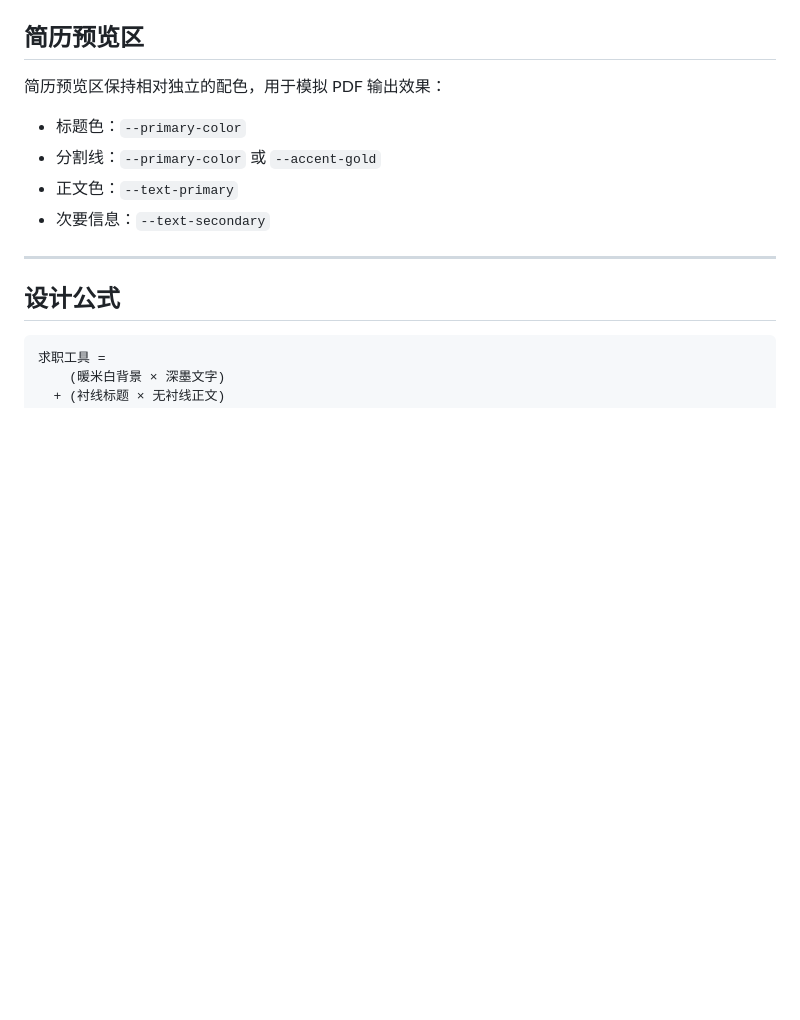
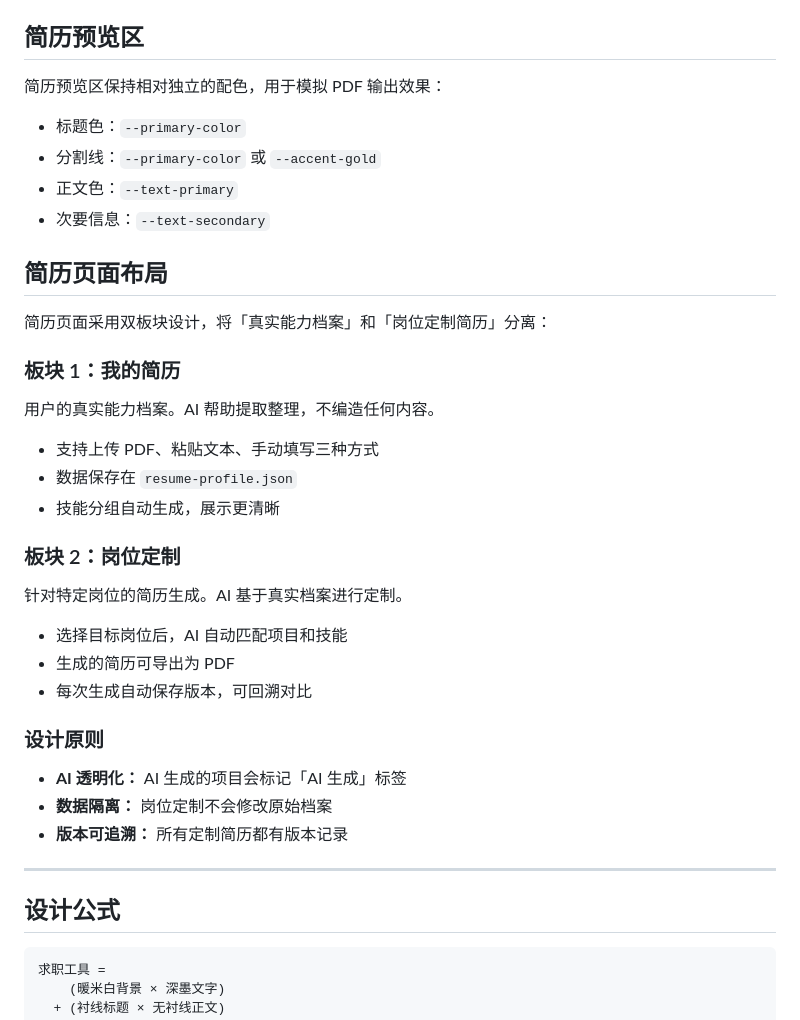
Before and after one commit to CXCXHH/career-ops-GUI-cn, a Markdown page: design.md, the part around the change. Drawn GitHub-style; blank space fills up the shorter version.

```diff
--- a/design.md
+++ b/design.md
@@ -151,6 +151,32 @@ h1, h2, h3, h4 {
 - 正文色：`--text-primary`
 - 次要信息：`--text-secondary`
 
+## 简历页面布局
+
+简历页面采用双板块设计，将「真实能力档案」和「岗位定制简历」分离：
+
+### 板块 1：我的简历
+
+用户的真实能力档案。AI 帮助提取整理，不编造任何内容。
+
+- 支持上传 PDF、粘贴文本、手动填写三种方式
+- 数据保存在 `resume-profile.json`
+- 技能分组自动生成，展示更清晰
+
+### 板块 2：岗位定制
+
+针对特定岗位的简历生成。AI 基于真实档案进行定制。
+
+- 选择目标岗位后，AI 自动匹配项目和技能
+- 生成的简历可导出为 PDF
+- 每次生成自动保存版本，可回溯对比
+
+### 设计原则
+
+- **AI 透明化：** AI 生成的项目会标记「AI 生成」标签
+- **数据隔离：** 岗位定制不会修改原始档案
+- **版本可追溯：** 所有定制简历都有版本记录
+
 ---
 
 ## 设计公式
```
Also changed, not shown: CHANGELOG.md (added, +51 -0 lines), README.md (+31 -13 lines).
